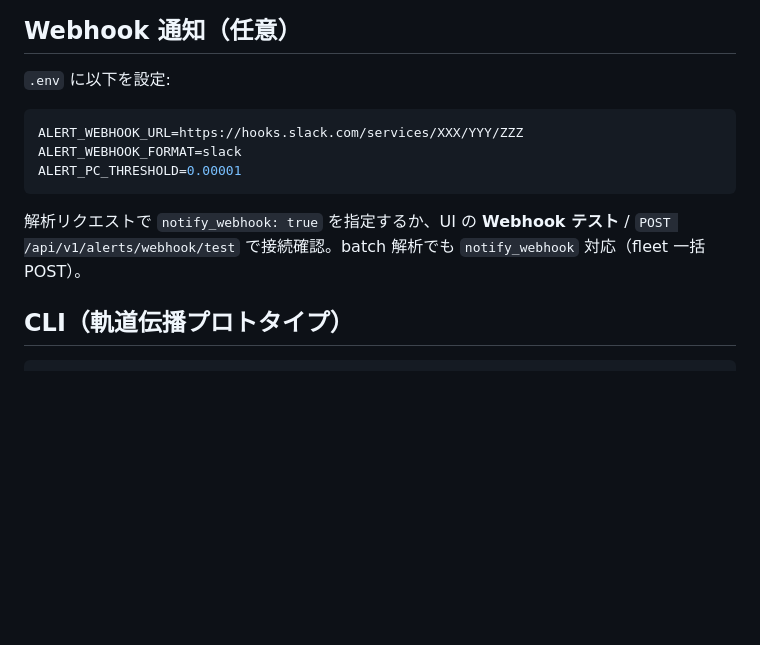
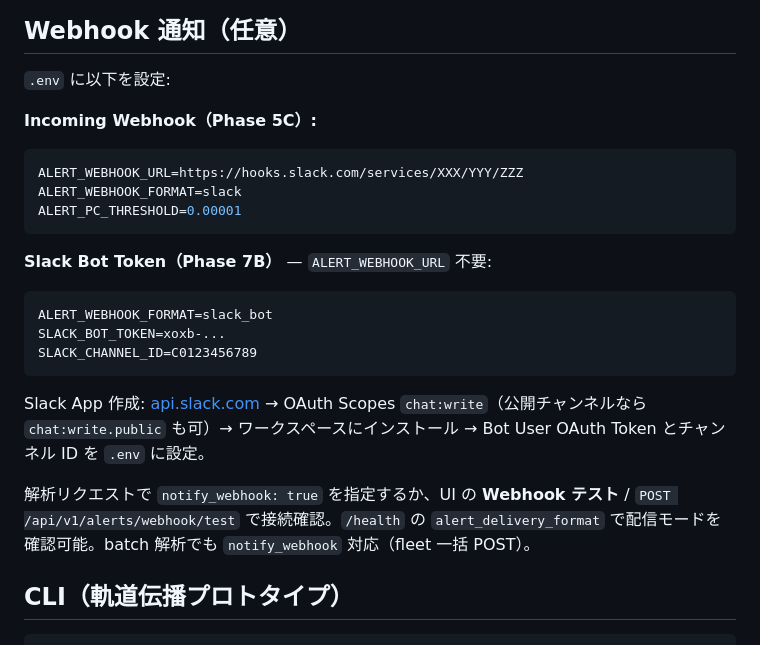
Before and after one commit to maouM-cmd/conjunction-alert-simulator, a Markdown page: README.md, the part around the change. GitHub-like rendering; blank space fills up the shorter version.

Commit message:
docs: Phase 7B Slack Bot setup in README
Co-authored-by: Cursor <cursoragent@cursor.com>

````diff
--- a/README.md
+++ b/README.md
@@ -114,13 +114,25 @@ docker compose up --build -d
 
 `.env` に以下を設定:
 
+**Incoming Webhook（Phase 5C）:**
+
 ```env
 ALERT_WEBHOOK_URL=https://hooks.slack.com/services/XXX/YYY/ZZZ
 ALERT_WEBHOOK_FORMAT=slack
 ALERT_PC_THRESHOLD=0.00001
 ```
 
-解析リクエストで `notify_webhook: true` を指定するか、UI の **Webhook テスト** / `POST /api/v1/alerts/webhook/test` で接続確認。batch 解析でも `notify_webhook` 対応（fleet 一括 POST）。
+**Slack Bot Token（Phase 7B）** — `ALERT_WEBHOOK_URL` 不要:
+
+```env
+ALERT_WEBHOOK_FORMAT=slack_bot
+SLACK_BOT_TOKEN=xoxb-...
+SLACK_CHANNEL_ID=C0123456789
+```
+
+Slack App 作成: [api.slack.com](https://api.slack.com/apps) → OAuth Scopes `chat:write`（公開チャンネルなら `chat:write.public` も可）→ ワークスペースにインストール → Bot User OAuth Token とチャンネル ID を `.env` に設定。
+
+解析リクエストで `notify_webhook: true` を指定するか、UI の **Webhook テスト** / `POST /api/v1/alerts/webhook/test` で接続確認。`/health` の `alert_delivery_format` で配信モードを確認可能。batch 解析でも `notify_webhook` 対応（fleet 一括 POST）。
 
 ## CLI（軌道伝播プロトタイプ）
 
````
